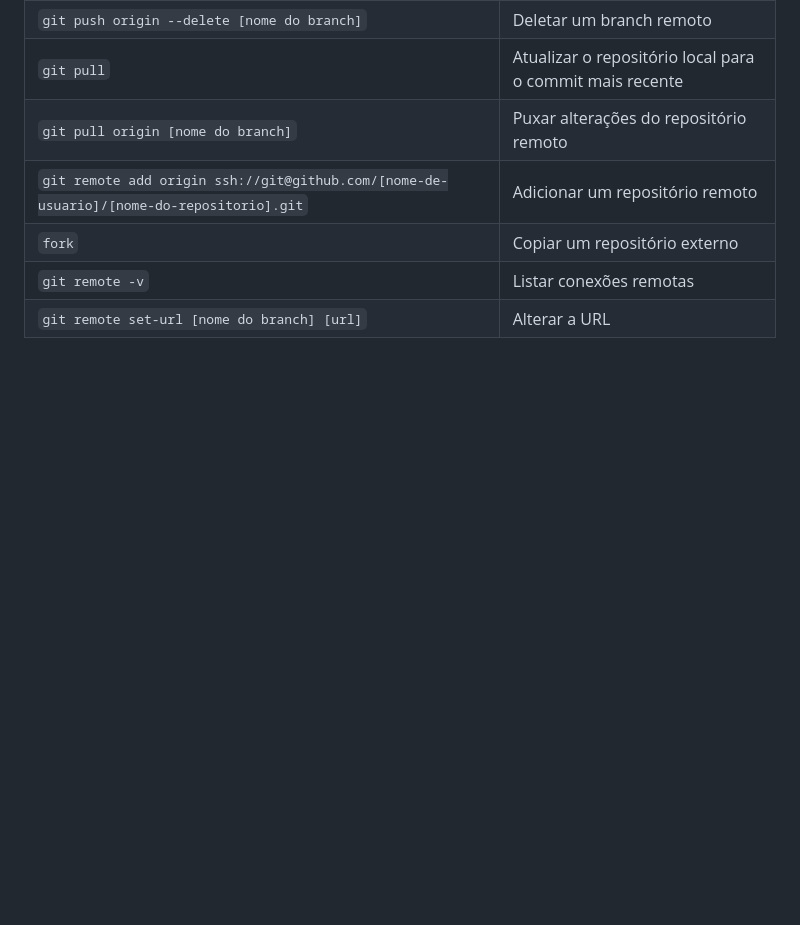
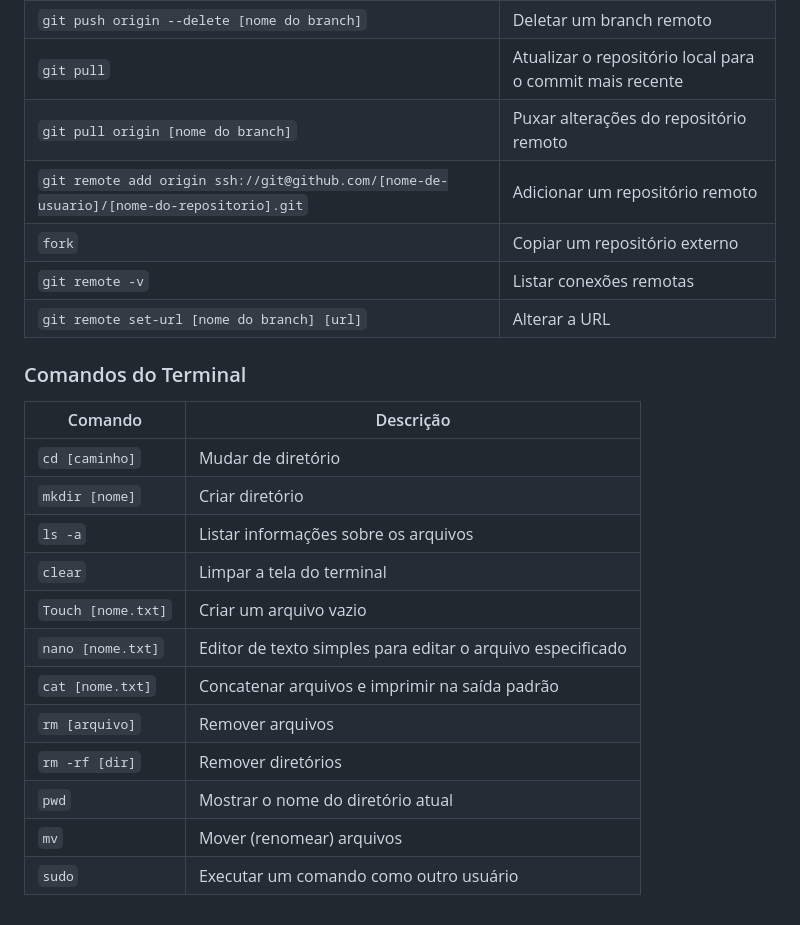
Before and after one commit to MichaelVieira021/Residencia.Serratec, a Markdown page: comandosGit/README.MD, the part around the change. Rendered like a GitHub page; blank space fills up the shorter version.

Commit message:
Novos comandos adicionados

```diff
--- a/comandosGit/README.MD
+++ b/comandosGit/README.MD
@@ -57,3 +57,20 @@
 | `fork` | Copiar um repositório externo |
 | `git remote -v` | Listar conexões remotas |
 | `git remote set-url [nome do branch] [url]` | Alterar a URL |
+
+### Comandos do Terminal
+
+| Comando | Descrição |
+| ------- | --------- |
+| `cd [caminho]` | Mudar de diretório |
+| `mkdir [nome]` | Criar diretório |
+| `ls -a` | Listar informações sobre os arquivos |
+| `clear` | Limpar a tela do terminal |
+| `Touch [nome.txt]` | Criar um arquivo vazio |
+| `nano [nome.txt]` | Editor de texto simples para editar o arquivo especificado |
+| `cat [nome.txt]` | Concatenar arquivos e imprimir na saída padrão |
+| `rm [arquivo]` | Remover arquivos |
+| `rm -rf [dir]` | Remover diretórios |
+| `pwd` | Mostrar o nome do diretório atual |
+| `mv` | Mover (renomear) arquivos |
+| `sudo` | Executar um comando como outro usuário |
```
